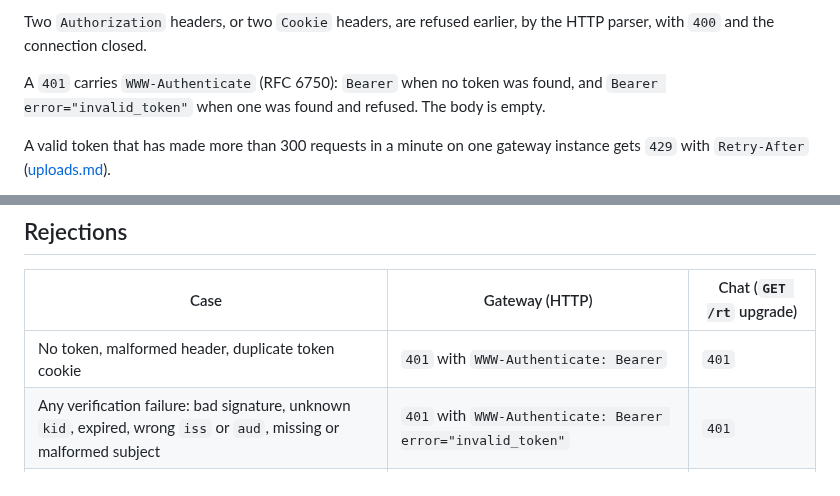
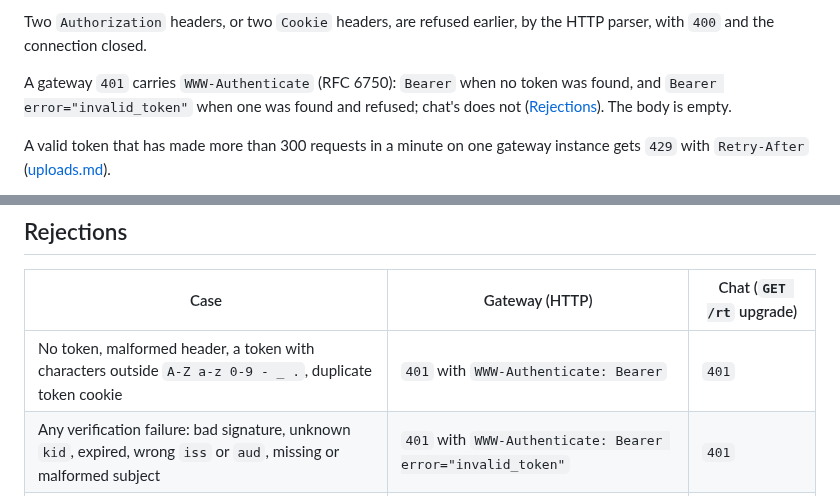
Before and after one commit to Jerome-Joseph-1/ULW-Video-Streaming-Platform, a Markdown page: docs/integration/auth.md, 2 parts joined by grey strips. Drawn GitHub-style.

Commit message:
docs(auth): say which 401 carries the challenge where auth.md first mentions it
The overview still said every 401 carries WWW-Authenticate, in a page that also covers chat, whose 401 carries none. It now says a gateway 401, and points to Rejections. The first Rejections row also names a token with characters outside the compact JWS alphabet, which the gateway reads as no token.

```diff
--- a/docs/integration/auth.md
+++ b/docs/integration/auth.md
@@ -26,8 +26,9 @@ A request is refused with `401` when:
 Two `Authorization` headers, or two `Cookie` headers, are refused earlier, by the HTTP parser,
 with `400` and the connection closed.
 
-A `401` carries `WWW-Authenticate` (RFC 6750): `Bearer` when no token was found, and
-`Bearer error="invalid_token"` when one was found and refused. The body is empty.
+A gateway `401` carries `WWW-Authenticate` (RFC 6750): `Bearer` when no token was found, and
+`Bearer error="invalid_token"` when one was found and refused; chat's does not
+([Rejections](#rejections)). The body is empty.
 
 A valid token that has made more than 300 requests in a minute on one gateway instance gets
 `429` with `Retry-After` ([uploads.md](uploads.md#limits-and-admission)).
@@ -102,7 +103,7 @@ it before issuing tokens with it.
 
 | Case | Gateway (HTTP) | Chat (`GET /rt` upgrade) |
 |---|---|---|
-| No token, malformed header, duplicate token cookie | `401` with `WWW-Authenticate: Bearer` | `401` |
+| No token, malformed header, a token with characters outside `A-Z a-z 0-9 - _ .`, duplicate token cookie | `401` with `WWW-Authenticate: Bearer` | `401` |
 | Any verification failure: bad signature, unknown `kid`, expired, wrong `iss` or `aud`, missing or malformed subject | `401` with `WWW-Authenticate: Bearer error="invalid_token"` | `401` |
 | The key set cannot be fetched and no cached key fits the token | `503` with `Retry-After: 5` | `503` |
 | Cookie token on a socket whose `Origin` is not allowed (see [chat.md](chat.md)) | n/a | `403` |
```
